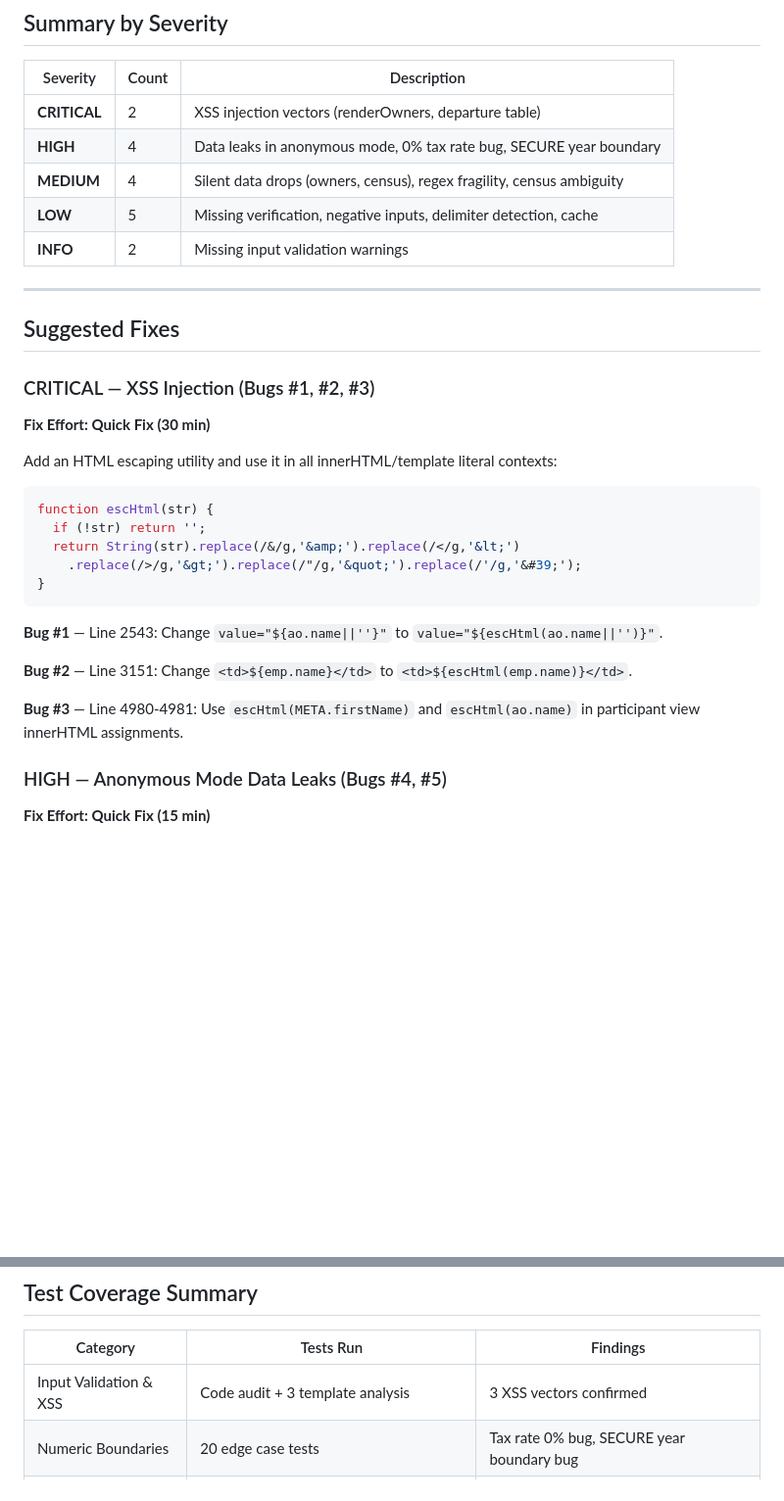
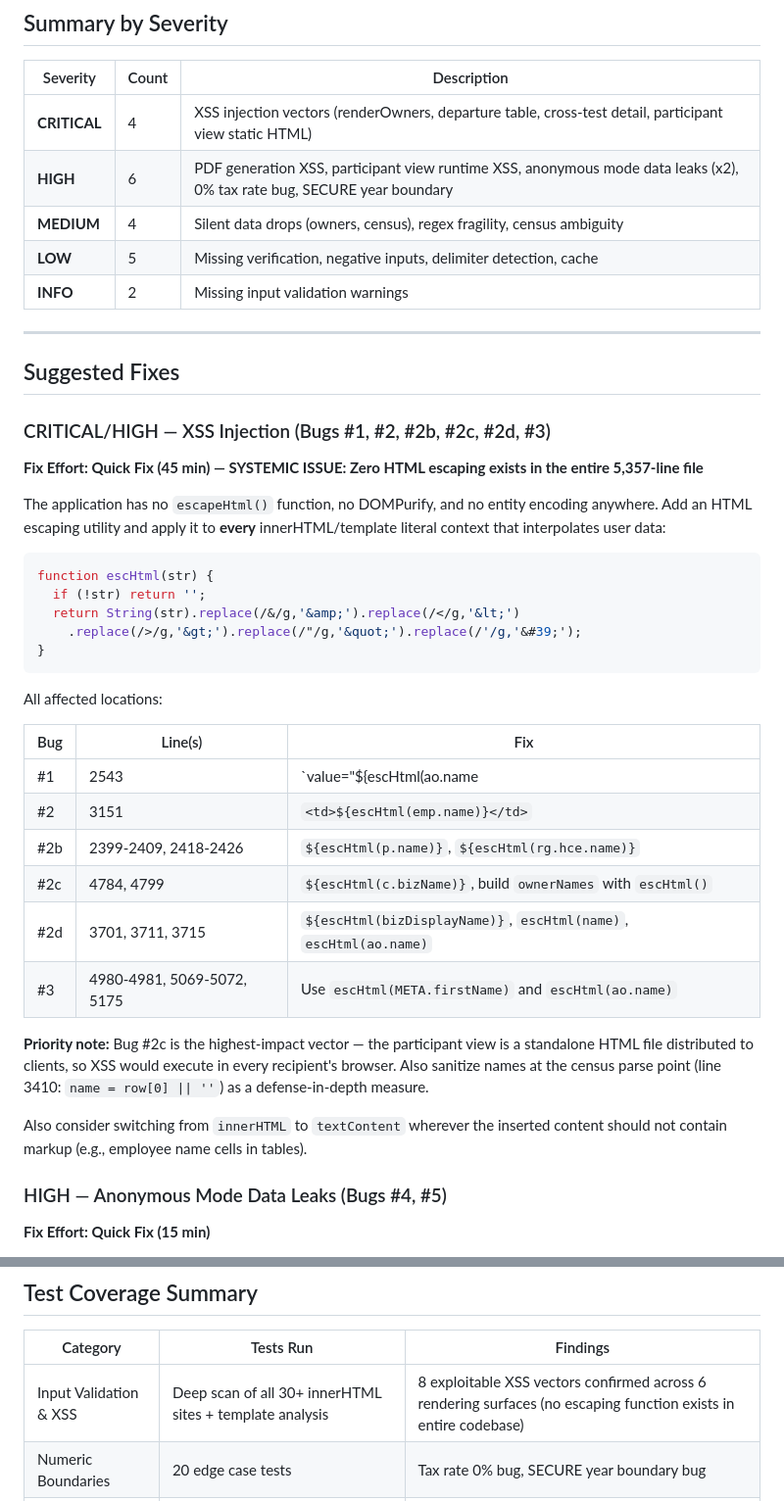
Before and after one commit to PlanForgeConsulting/CRM, a Markdown page: QA_BUG_REPORT.md, 2 parts joined by grey strips. Shown at 98% size. Drawn GitHub-style; blank space fills up the shorter version.

Commit message:
Expand QA bug report with deep XSS scan results (8 vectors found)
Added 4 additional XSS findings from deep innerHTML audit:
- Cross-test detail table (lines 2399-2436)
- Participant view static HTML (lines 4784, 4799) — CRITICAL: distributable
- PDF generation DOM injection (lines 3701-3961)
- Scenario chip names via JSON import (lines 2702-2708)

Systemic finding: zero HTML escaping exists in the entire 5,357-line file.
The participant view XSS is highest priority as it crosses trust boundaries
(generated HTML files are shared with clients).

https://claude.ai/code/session_01QmAEZ3pYEMYB4G4PAsTnYR

````diff
--- a/QA_BUG_REPORT.md
+++ b/QA_BUG_REPORT.md
@@ -37,8 +41,8 @@
 
 | Severity | Count | Description |
 |----------|-------|-------------|
-| **CRITICAL** | 2 | XSS injection vectors (renderOwners, departure table) |
-| **HIGH** | 4 | Data leaks in anonymous mode, 0% tax rate bug, SECURE year boundary |
+| **CRITICAL** | 4 | XSS injection vectors (renderOwners, departure table, cross-test detail, participant view static HTML) |
+| **HIGH** | 6 | PDF generation XSS, participant view runtime XSS, anonymous mode data leaks (x2), 0% tax rate bug, SECURE year boundary |
 | **MEDIUM** | 4 | Silent data drops (owners, census), regex fragility, census ambiguity |
 | **LOW** | 5 | Missing verification, negative inputs, delimiter detection, cache |
 | **INFO** | 2 | Missing input validation warnings |
@@ -47,11 +51,11 @@
 
 ## Suggested Fixes
 
-### CRITICAL — XSS Injection (Bugs #1, #2, #3)
+### CRITICAL/HIGH — XSS Injection (Bugs #1, #2, #2b, #2c, #2d, #3)
 
-**Fix Effort: Quick Fix (30 min)**
+**Fix Effort: Quick Fix (45 min) — SYSTEMIC ISSUE: Zero HTML escaping exists in the entire 5,357-line file**
 
-Add an HTML escaping utility and use it in all innerHTML/template literal contexts:
+The application has no `escapeHtml()` function, no DOMPurify, and no entity encoding anywhere. Add an HTML escaping utility and apply it to **every** innerHTML/template literal context that interpolates user data:
 
 ```javascript
 function escHtml(str) {
@@ -61,11 +65,20 @@ function escHtml(str) {
 }
 ```
 
-**Bug #1** — Line 2543: Change `value="${ao.name||''}"` to `value="${escHtml(ao.name||'')}"`.
+All affected locations:
 
-**Bug #2** — Line 3151: Change `<td>${emp.name}</td>` to `<td>${escHtml(emp.name)}</td>`.
+| Bug | Line(s) | Fix |
+|-----|---------|-----|
+| #1 | 2543 | `value="${escHtml(ao.name||'')}"` |
+| #2 | 3151 | `<td>${escHtml(emp.name)}</td>` |
+| #2b | 2399-2409, 2418-2426 | `${escHtml(p.name)}`, `${escHtml(rg.hce.name)}` |
+| #2c | 4784, 4799 | `${escHtml(c.bizName)}`, build `ownerNames` with `escHtml()` |
+| #2d | 3701, 3711, 3715 | `${escHtml(bizDisplayName)}`, `escHtml(name)`, `escHtml(ao.name)` |
+| #3 | 4980-4981, 5069-5072, 5175 | Use `escHtml(META.firstName)` and `escHtml(ao.name)` |
 
-**Bug #3** — Line 4980-4981: Use `escHtml(META.firstName)` and `escHtml(ao.name)` in participant view innerHTML assignments.
+**Priority note:** Bug #2c is the highest-impact vector — the participant view is a standalone HTML file distributed to clients, so XSS would execute in every recipient's browser. Also sanitize names at the census parse point (line 3410: `name = row[0] || ''`) as a defense-in-depth measure.
+
+Also consider switching from `innerHTML` to `textContent` wherever the inserted content should not contain markup (e.g., employee name cells in tables).
 
 ### HIGH — Anonymous Mode Data Leaks (Bugs #4, #5)
 
@@ -121,7 +134,7 @@ if (skippedCount > 0) {
 
 | Category | Tests Run | Findings |
 |----------|-----------|----------|
-| Input Validation & XSS | Code audit + 3 template analysis | 3 XSS vectors confirmed |
+| Input Validation & XSS | Deep scan of all 30+ innerHTML sites + template analysis | 8 exploitable XSS vectors confirmed across 6 rendering surfaces (no escaping function exists in entire codebase) |
 | Numeric Boundaries | 20 edge case tests | Tax rate 0% bug, SECURE year boundary bug |
 | Computation Engine | 15 tests (solo owner, 415c, cross-test, FICA) | All core math correct within tolerance |
 | Census Parsing | Code audit of parseCensusData() | Silent drops, delimiter detection, ambiguity |
````
Also changed, not shown: other parts of QA_BUG_REPORT.md (+5 -1 lines).
